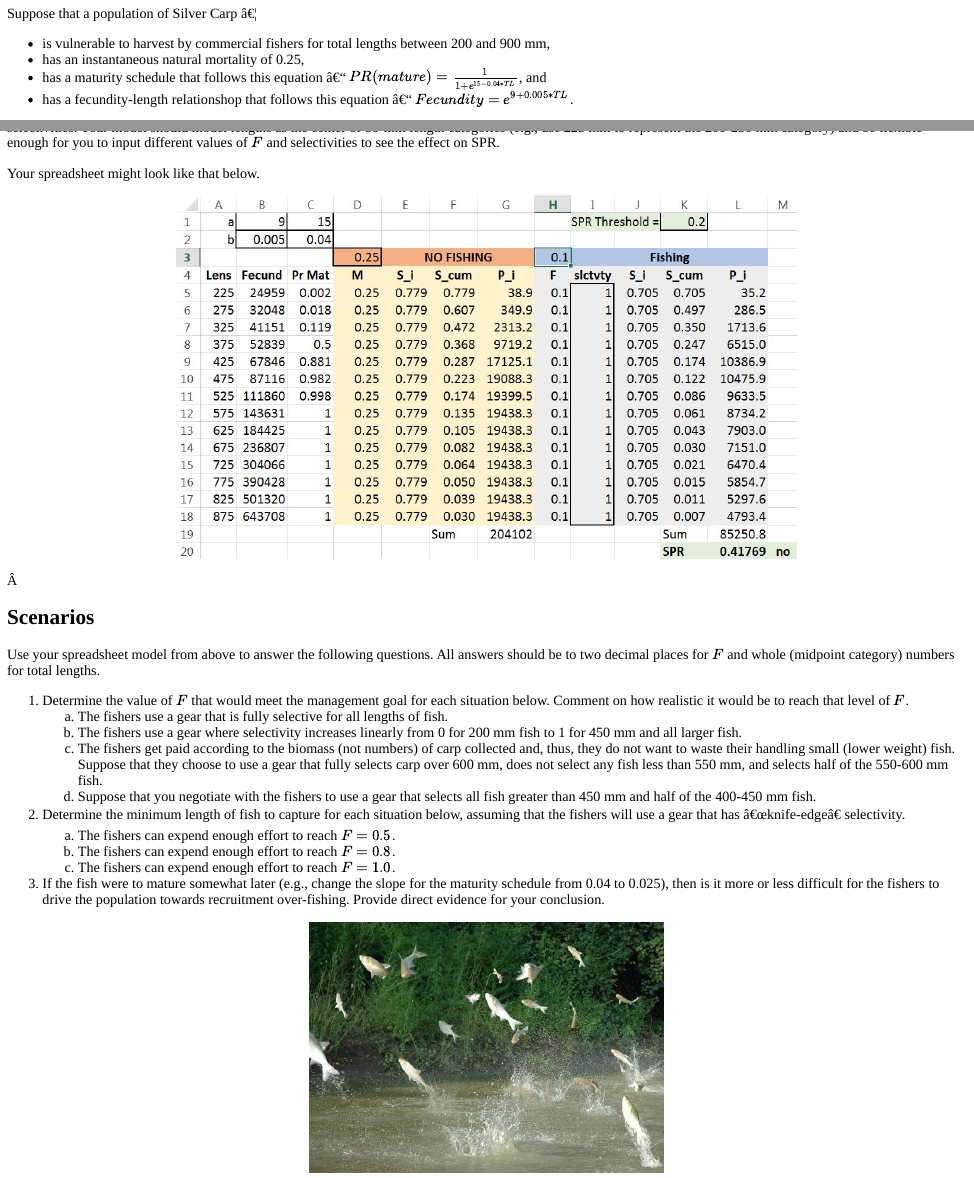
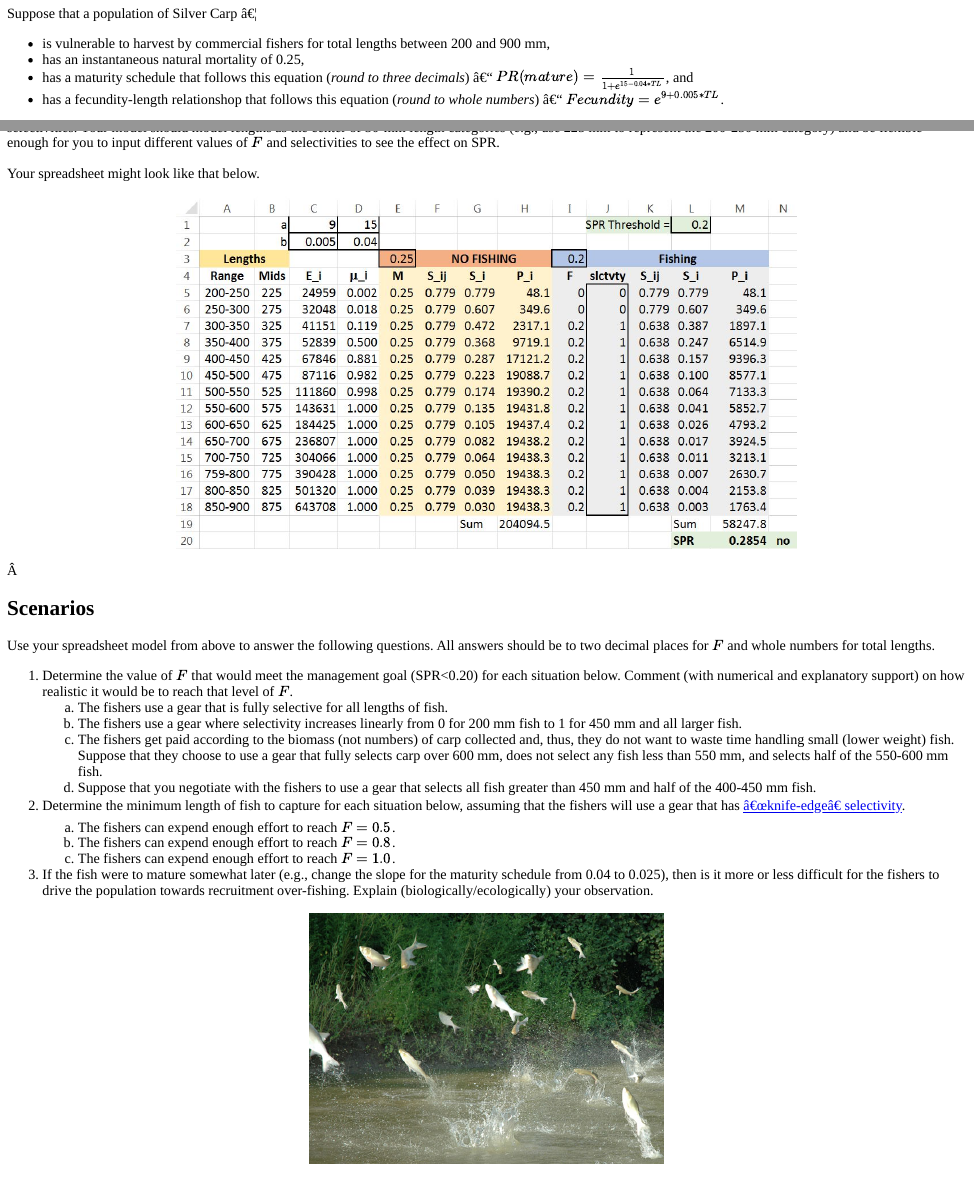
Before and after one commit to droglenc/NCNRS349, an R Markdown document (modules/Recruitment/Cases/SPR.Rmd): the page in a window 1100 px wide, from 1110 px down, and a second part further down, joined at a grey line. The pictures show the output file modules/Recruitment/Cases/SPR.html that the author committed with the source, opened offline.

Commit message:
Updated SPR CE

```diff
--- a/modules/Recruitment/Cases/SPR.Rmd
+++ b/modules/Recruitment/Cases/SPR.Rmd
@@ -56,8 +56,8 @@ Suppose that a population of Silver Carp ...
 <ul>
   <li>is vulnerable to harvest by commercial fishers for total lengths between 200 and 900 mm,</li>
   <li>has an instantaneous natural mortality of 0.25,</li>
-  <li>has a maturity schedule that follows this equation -- $PR(mature)=\frac{1}{1+e^{15-0.04*TL}}$, and</li>
-  <li>has a fecundity-length relationshop that follows this equation -- $Fecundity=e^{9+0.005*TL}$.
+  <li>has a maturity schedule that follows this equation (<i>round to three decimals</i>) -- $PR(mature)=\frac{1}{1+e^{15-0.04*TL}}$, and</li>
+  <li>has a fecundity-length relationshop that follows this equation (<i>round to whole numbers</i>) -- $Fecundity=e^{9+0.005*TL}$.
 </ul>
 
 Use this information to create a spreadsheet model that can be used to compute the SPR under various levels of instantaneous fishing mortality ($F$) and gear selectivities.  Your model should model lengths as the center of 50-mm length categories (e.g., use 225 mm to represent the 200-250 mm category) and be flexible enough for you to input different values of $F$ and selectivities to see the effect on SPR.
@@ -70,23 +70,23 @@ Your spreadsheet might look like that below.
 
 ## Scenarios
 
-Use your spreadsheet model from above to answer the following questions.  All answers should be to two decimal places for $F$ and whole (midpoint category) numbers for total lengths.
+Use your spreadsheet model from above to answer the following questions.  All answers should be to two decimal places for $F$ and whole numbers for total lengths.
 
 <ol>
-<li>Determine the value of $F$ that would meet the management goal for each situation below.  Comment on how realistic it would be to reach that level of $F$.</li>
+<li>Determine the value of $F$ that would meet the management goal (SPR<0.20) for each situation below.  Comment (with numerical and explanatory support) on how realistic it would be to reach that level of $F$.</li>
 <ol type="a">
 <li>The fishers use a gear that is fully selective for all lengths of fish.</li>
 <li>The fishers use a gear where selectivity increases linearly from 0 for 200 mm fish to 1 for 450 mm and all larger fish.</li>
-<li>The fishers get paid according to the biomass (not numbers) of carp collected and, thus, they do not want to waste their handling small (lower weight) fish.  Suppose that they choose to use a gear that fully selects carp over 600 mm, does not select any fish less than 550 mm, and selects half of the 550-600 mm fish.</li>
+<li>The fishers get paid according to the biomass (not numbers) of carp collected and, thus, they do not want to waste time handling small (lower weight) fish.  Suppose that they choose to use a gear that fully selects carp over 600 mm, does not select any fish less than 550 mm, and selects half of the 550-600 mm fish.</li>
 <li>Suppose that you negotiate with the fishers to use a gear that selects all fish greater than 450 mm and half of the 400-450 mm fish.</li>
 </ol>
-<li>Determine the minimum length of fish to capture for each situation below, assuming that the fishers will use a gear that has "knife-edge" selectivity.</li>
+<li>Determine the minimum length of fish to capture for each situation below, assuming that the fishers will use a gear that has ["knife-edge" selectivity](http://www.fao.org/docrep/w5449e/w5449e08.htm#6.4.1%20knife%20edge%20selection).</li>
 <ol type="a">
 <li>The fishers can expend enough effort to reach $F=0.5$.</li>
 <li>The fishers can expend enough effort to reach $F=0.8$.</li>
 <li>The fishers can expend enough effort to reach $F=1.0$.</li>
 </ol>
-<li>If the fish were to mature somewhat later (e.g., change the slope for the maturity schedule from 0.04 to 0.025), then is it more or less difficult for the fishers to drive the population towards recruitment over-fishing.  Provide direct evidence for your conclusion.
+<li>If the fish were to mature somewhat later (e.g., change the slope for the maturity schedule from 0.04 to 0.025), then is it more or less difficult for the fishers to drive the population towards recruitment over-fishing.  Explain (biologically/ecologically) your observation.
 </ol>
 
 
```
Also changed, not shown: modules/Recruitment/Cases/ExExcel.jpg, modules/Recruitment/Cases/SPR.html, modules/Recruitment/Cases/SPR.xlsx (added), 1 other file.
